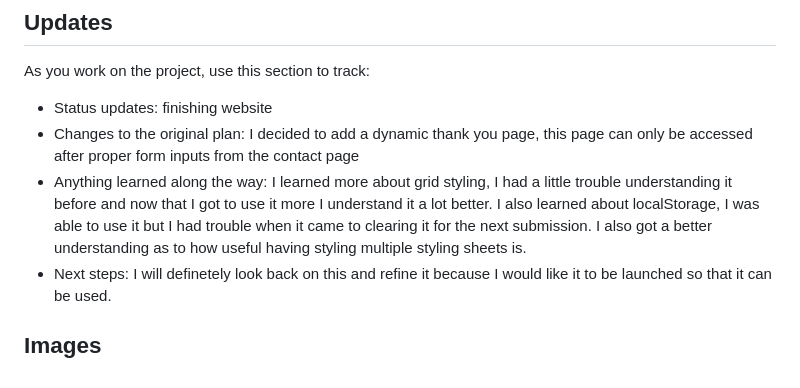
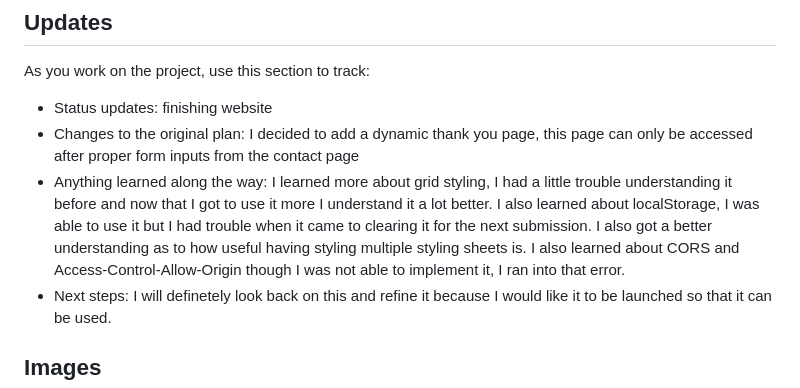
Before and after one commit to melissaguillen/GuillenConcreteCutting, a Markdown page: README.md, the part around the change. GitHub-like rendering.

Commit message:
last touches

```diff
--- a/README.md
+++ b/README.md
@@ -99,7 +99,9 @@ had a little trouble understanding it before and now that I got to use it
 more I understand it a lot better. I also learned about localStorage, I
 was able to use it but I had trouble when it came to clearing it for the
 next submission. I also got a better understanding as to how useful having
-styling multiple styling sheets is.
+styling multiple styling sheets is. I also learned about CORS and
+Access-Control-Allow-Origin though I was not able to implement it, I ran
+into that error.
  - Next steps: I will definetely look back on this and refine it because I
 would like it to be launched so that it can be used.
 
```
